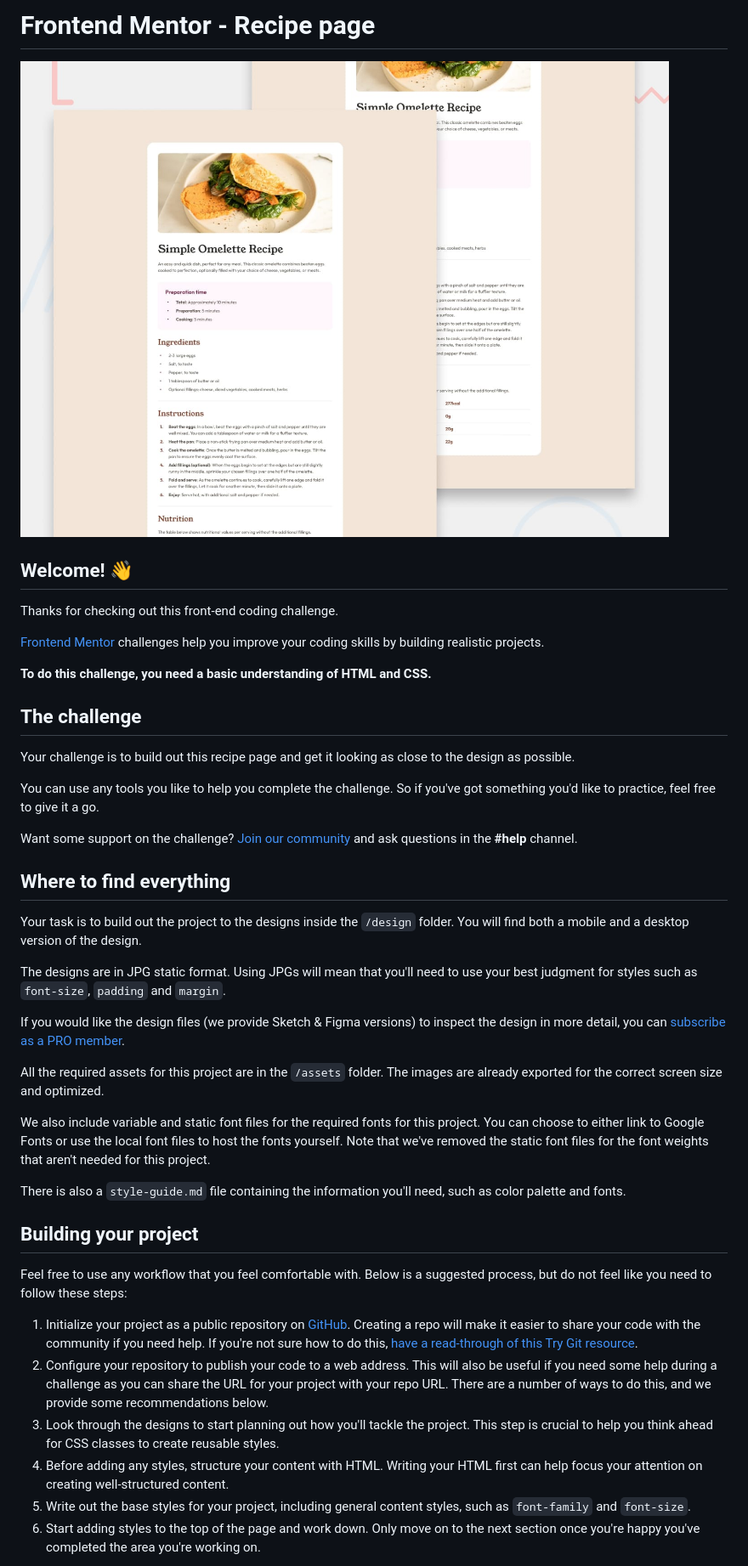
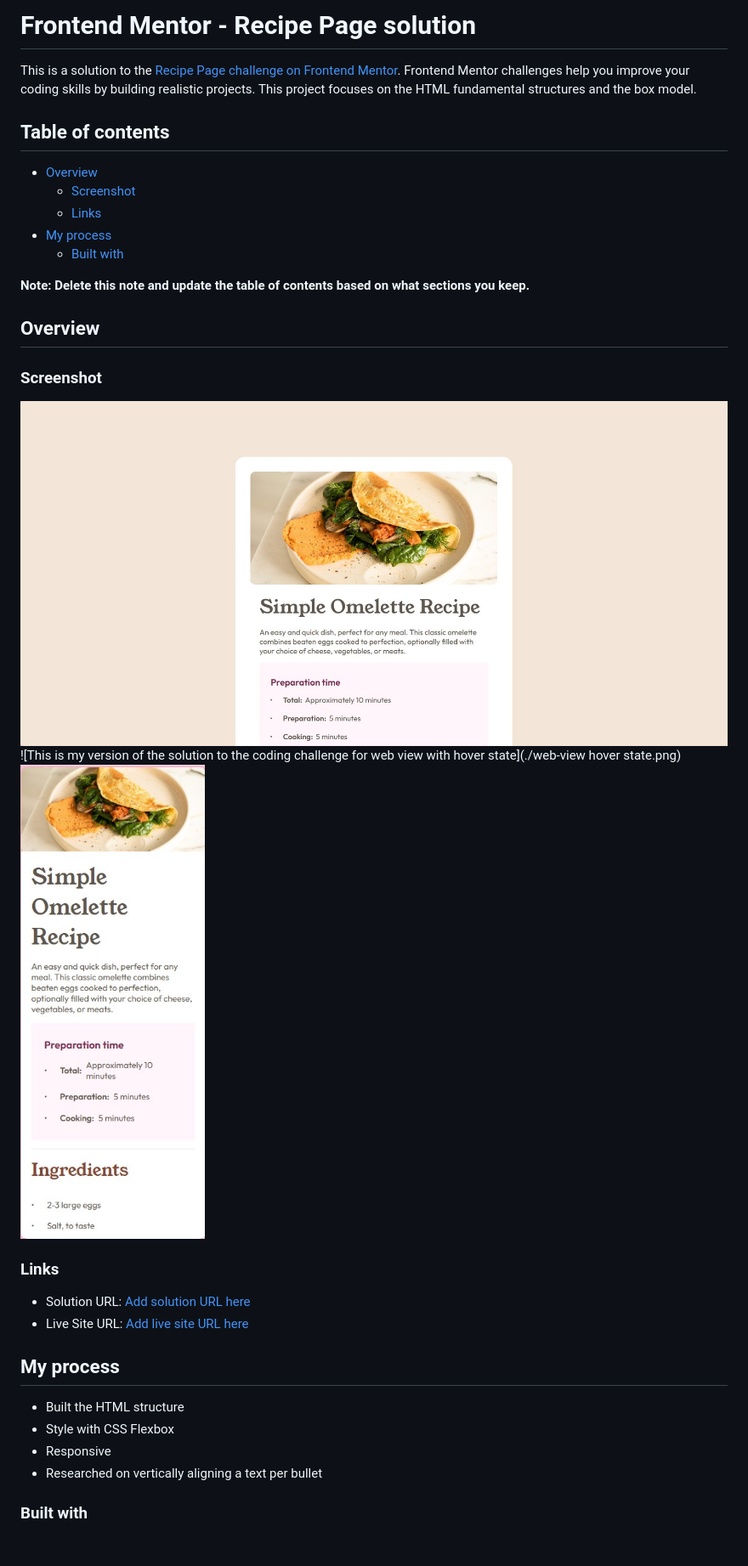
Before and after one commit to ajasmine94/recipe-page, a Markdown page: README.md, the part around the change printed below. Shown: that part at 85% size. Rendered like a GitHub page; pictures changed too: final-mobile-view.jpg (added), final-web-view.jpg (added); blank space fills up the shorter version.

Commit message:
Updated readme and final previews

```diff
--- a/README.md
+++ b/README.md
@@ -1,45 +1,36 @@
-# Frontend Mentor - Recipe page
+# Frontend Mentor - Recipe Page solution
 
-![Design preview for the Recipe page coding challenge](./preview.jpg)
+This is a solution to the [Recipe Page challenge on Frontend Mentor](https://www.frontendmentor.io/challenges/recipe-page-KiTsR8QQKm). Frontend Mentor challenges help you improve your coding skills by building realistic projects. This project focuses on the HTML fundamental structures and the box model.
 
-## Welcome! 👋
+## Table of contents
 
-Thanks for checking out this front-end coding challenge.
+- [Overview](#overview)
+  - [Screenshot](#screenshot)
+  - [Links](#links)
+- [My process](#my-process)
+  - [Built with](#built-with)
 
-[Frontend Mentor](https://www.frontendmentor.io) challenges help you improve your coding skills by building realistic projects.
+**Note: Delete this note and update the table of contents based on what sections you keep.**
 
-**To do this challenge, you need a basic understanding of HTML and CSS.**
+## Overview
 
-## The challenge
+### Screenshot
 
-Your challenge is to build out this recipe page and get it looking as close to the design as possible.
+![This is my version of the solution to the coding challenge for web view](./final-web-view.jpg)
+![This is my version of the solution to the coding challenge for web view with hover state](./web-view hover state.png)
+![This is my version of the solution to the coding challenge for mobile view](./final-mobile-view.jpg)
 
-You can use any tools you like to help you complete the challenge. So if you've got something you'd like to practice, feel free to give it a go.
+### Links
 
-Want some support on the challenge? [Join our community](https://www.frontendmentor.io/community) and ask questions in the **#help** channel.
+- Solution URL: [Add solution URL here](https://github.com/ajasmine94/recipe-page)
+- Live Site URL: [Add live site URL here](https://recipe-page-1031.netlify.app/)
 
-## Where to find everything
+## My process
 
-Your task is to build out the project to the designs inside the `/design` folder. You will find both a mobile and a desktop version of the design.
+- Built the HTML structure
+- Style with CSS Flexbox
+- Responsive
+- Researched on vertically aligning a text per bullet
 
-The designs are in JPG static format. Using JPGs will mean that you'll need to use your best judgment for styles such as `font-size`, `padding` and `margin`.
+### Built with
 
-If you would like the design files (we provide Sketch & Figma versions) to inspect the design in more detail, you can [subscribe as a PRO member](https://www.frontendmentor.io/pro).
-
-All the required assets for this project are in the `/assets` folder. The images are already exported for the correct screen size and optimized.
-
-We also include variable and static font files for the required fonts for this project. You can choose to either link to Google Fonts or use the local font files to host the fonts yourself. Note that we've removed the static font files for the font weights that aren't needed for this project.
-
-There is also a `style-guide.md` file containing the information you'll need, such as color palette and fonts.
-
-## Building your project
-
-Feel free to use any workflow that you feel comfortable with. Below is a suggested process, but do not feel like you need to follow these steps:
-
-1. Initialize your project as a public repository on [GitHub](https://github.com/). Creating a repo will make it easier to share your code with the community if you need help. If you're not sure how to do this, [have a read-through of this Try Git resource](https://try.github.io/).
-2. Configure your repository to publish your code to a web address. This will also be useful if you need some help during a challenge as you can share the URL for your project with your repo URL. There are a number of ways to do this, and we provide some recommendations below.
-3. Look through the designs to start planning out how you'll tackle the project. This step is crucial to help you think ahead for CSS classes to create reusable styles.
-4. Before adding any styles, structure your content with HTML. Writing your HTML first can help focus your attention on creating well-structured content.
-5. Write out the base styles for your project, including general content styles, such as `font-family` and `font-size`.
-6. Start adding styles to the top of the page and work down. Only move on to the next section once you're happy you've completed the area you're working on.
-
```
Also changed, not shown: other parts of README.md (+4 -44 lines).
